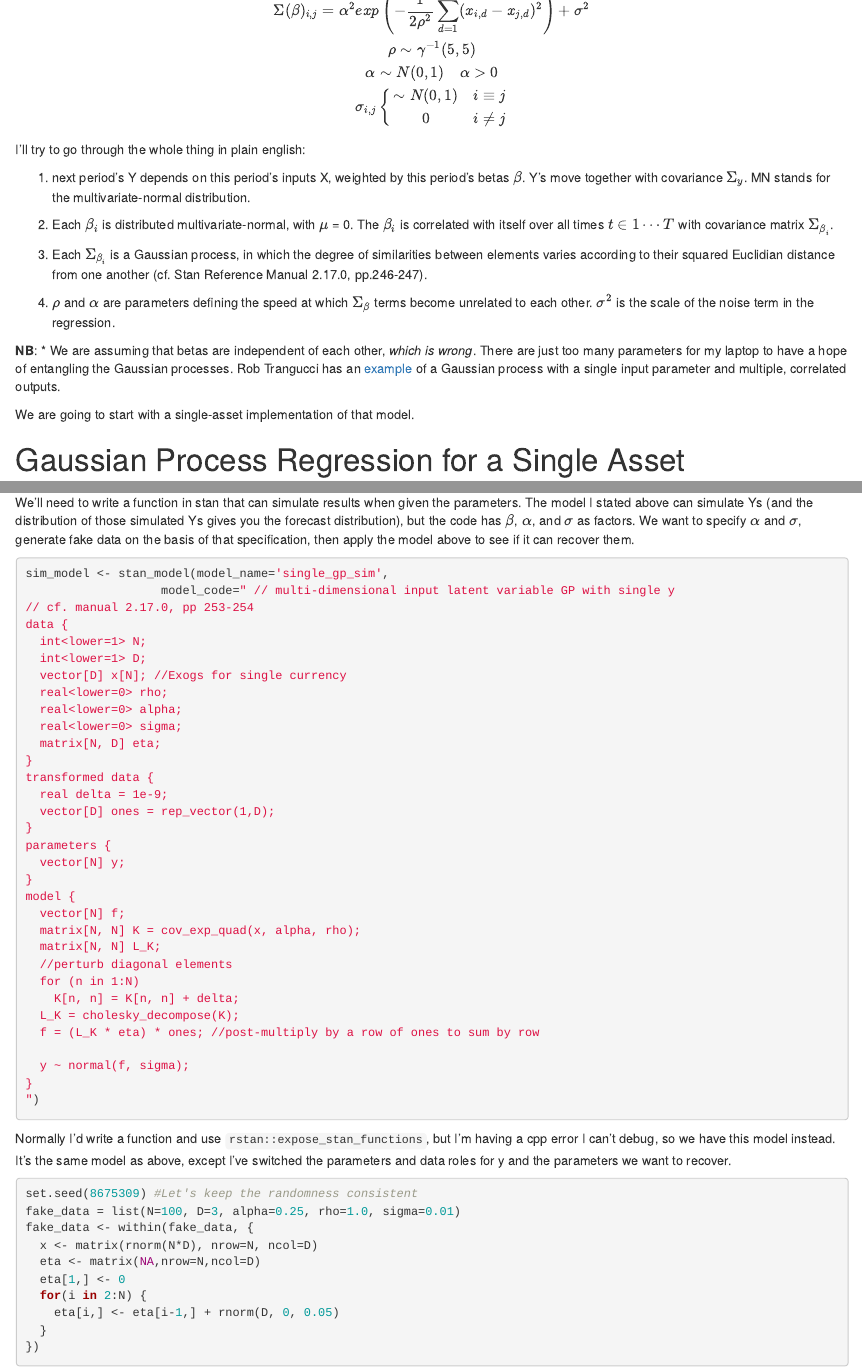
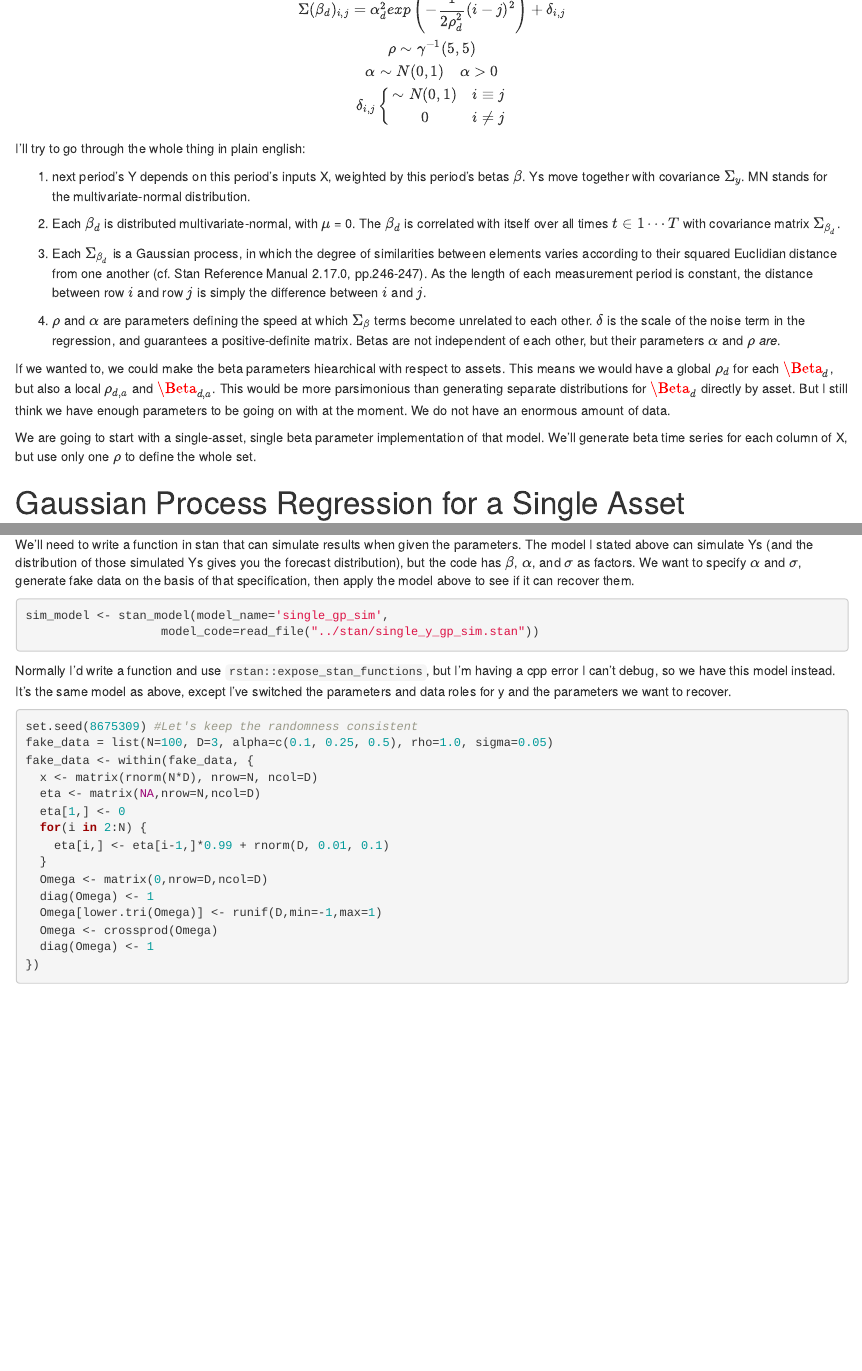
Before and after one commit to CharlesNaylor/gp_regression, an R Markdown document (doc/Specifying the Model-Single Y.rmd): the page in a window 1100 px wide, from 400 px down, and a second part further down, joined at a grey line. Rendered offline with R 4.5, knitr and Pandoc, with nearby package versions; code that draws random numbers runs with fixed seeds of ours; some code elsewhere in the file could not run offline.

Commit message:
Switched Single Y demo to proper GP on time, not x

````diff
--- a/doc/Specifying the Model-Single Y.rmd
+++ b/doc/Specifying the Model-Single Y.rmd
@@ -2,6 +2,7 @@
 title: "Specifying the Model, part 1- Validate Single Y"
 output:
   html_document:
+    fig_width: 8.05
     toc: yes
   html_notebook: default
 ---
@@ -15,11 +16,11 @@ We are going to run a dynamic linear regression, in which inputs X relate to ass
 In full:
 $$
   y_{t+1} \sim MN(\beta_t X_t, \Sigma_y) \\
-  \beta_i \sim MN(0, \Sigma_{\beta_i}) \\
-  \Sigma(\beta)_{i,j} = \alpha^2exp\left (-\frac{1}{2\rho^2}\sum_{d=1}^D(x_{i,d}-x_{j,d})^2 \right ) + \sigma^2\\
+  \beta_d \sim MN(0, \Sigma_{\beta_d}) \\
+  \Sigma(\beta_d)_{i,j} = \alpha_d^2exp\left (-\frac{1}{2\rho_d^2}(i-j)^2 \right ) + \delta_{i,j}\\
   \rho \sim \gamma^{-1}(5,5) \\
   \begin{matrix}\alpha \sim N(0, 1) & \alpha > 0 \end{matrix} \\
-  \sigma_{i,j} \left\{\begin{matrix}
+  \delta_{i,j} \left\{\begin{matrix}
  \sim N(0,1) & i \equiv j\\
  0 & i \neq j
 \end{matrix}\right.
@@ -27,19 +28,17 @@ $$
 
 I'll try to go through the whole thing in plain english:
 
-1) next period's Y depends on this period's inputs X, weighted by this period's betas $\beta$. Y's move together with covariance $\Sigma_y$. MN stands for the multivariate-normal distribution.
+1) next period's Y depends on this period's inputs X, weighted by this period's betas $\beta$. Ys move together with covariance $\Sigma_y$. MN stands for the multivariate-normal distribution.
 
-2) Each $\beta_i$ is distributed multivariate-normal, with $\mu$ = 0. The $\beta_i$ is correlated with itself over all times $t \in {1 \dotsi T}$ with covariance matrix $\Sigma_{\beta_i}$.
+2) Each $\beta_d$ is distributed multivariate-normal, with $\mu$ = 0. The $\beta_d$ is correlated with itself over all times $t \in {1 \dotsi T}$ with covariance matrix $\Sigma_{\beta_d}$.
 
-3) Each $\Sigma_{\beta_i}$ is a Gaussian process, in which the degree of similarities between elements varies according to their squared Euclidian distance from one another (cf. Stan Reference Manual 2.17.0, pp.246-247).
+3) Each $\Sigma_{\beta_d}$ is a Gaussian process, in which the degree of similarities between elements varies according to their squared Euclidian distance from one another (cf. Stan Reference Manual 2.17.0, pp.246-247). As the length of each measurement period is constant, the distance between row $i$ and row $j$ is simply the difference between $i$ and $j$.
 
-4) $\rho$ and $\alpha$ are parameters defining the speed at which $\Sigma_{\beta}$ terms become unrelated to each other. $\sigma^2$ is the scale of the noise term in the regression.
+4) $\rho$ and $\alpha$ are parameters defining the speed at which $\Sigma_{\beta}$ terms become unrelated to each other. $\delta$ is the scale of the noise term in the regression, and guarantees a positive-definite matrix. Betas are not independent of each other, but their parameters $\alpha$ and $\rho$ *are*.
 
+If we wanted to, we could make the beta parameters hiearchical with respect to assets. This means we would have a global $\rho_d$ for each $\Beta_d$, but also a local $\rho_{d,a}$ and $\Beta_{d,a}$. This would be more parsimonious than generating separate distributions for $\Beta_d$ directly by asset. But I still think we have enough parameters to be going on with at the moment. We do not have an enormous amount of data.
 
-**NB**:
-* We are assuming that betas are independent of each other, *which is wrong*. There are just too many parameters for my laptop to have a hope of entangling the Gaussian processes. Rob Trangucci has an [example](https://github.com/stan-dev/example-models/blob/master/misc/gaussian-process/gp-fit-multi-output.stan) of a Gaussian process with a single input parameter and multiple, correlated outputs.
-
-We are going to start with a single-asset implementation of that model.
+We are going to start with a single-asset, single beta parameter implementation of that model. We'll generate beta time series for each column of X, but use only one $\rho$ to define the whole set.
 
 # Gaussian Process Regression for a Single Asset
 
@@ -73,51 +72,26 @@ We'll need to write a function in stan that can simulate results when given the
 
 ```{r stan_sim, eval=F}
 sim_model <- stan_model(model_name='single_gp_sim',
-                   model_code=" // multi-dimensional input latent variable GP with single y
-// cf. manual 2.17.0, pp 253-254
-data {
-  int<lower=1> N;
-  int<lower=1> D;
-  vector[D] x[N]; //Exogs for single currency
-  real<lower=0> rho;
-  real<lower=0> alpha;
-  real<lower=0> sigma;
-  matrix[N, D] eta;
-}
-transformed data {
-  real delta = 1e-9;
-  vector[D] ones = rep_vector(1,D);
-}
-parameters {
-  vector[N] y;
-}
-model {
-  vector[N] f;
-  matrix[N, N] K = cov_exp_quad(x, alpha, rho);
-  matrix[N, N] L_K;
-  //perturb diagonal elements
-  for (n in 1:N)
-    K[n, n] = K[n, n] + delta;
-  L_K = cholesky_decompose(K);
-  f = (L_K * eta) * ones; //post-multiply by a row of ones to sum by row
-
-  y ~ normal(f, sigma);
-}
-")
+                   model_code=read_file("../stan/single_y_gp_sim.stan"))
 ```
 
 Normally I'd write a function and use `rstan::expose_stan_functions`, but I'm having a cpp error I can't debug, so we have this model instead. It's the same model as above, except I've switched the parameters and data roles for y and the parameters we want to recover.
 
 ```{r make_fake_data, eval=F}
 set.seed(8675309) #Let's keep the randomness consistent
-fake_data = list(N=100, D=3, alpha=0.25, rho=1.0, sigma=0.01)
+fake_data = list(N=100, D=3, alpha=c(0.1, 0.25, 0.5), rho=1.0, sigma=0.05)
 fake_data <- within(fake_data, {
   x <- matrix(rnorm(N*D), nrow=N, ncol=D)
   eta <- matrix(NA,nrow=N,ncol=D)
   eta[1,] <- 0
   for(i in 2:N) {
-    eta[i,] <- eta[i-1,] + rnorm(D, 0, 0.05)
+    eta[i,] <- eta[i-1,]*0.99 + rnorm(D, 0.01, 0.1)
   }
+  Omega <- matrix(0,nrow=D,ncol=D)
+  diag(Omega) <- 1
+  Omega[lower.tri(Omega)] <- runif(D,min=-1,max=1)
+  Omega <- crossprod(Omega)
+  diag(Omega) <- 1
 })
 ```
 
````
Also changed, not shown: README.md, doc/Specifying_the_Model-Single_Y.html, doc/Specifying the Model-Single Y.rmd (36 more changed lines), 2 other files.
